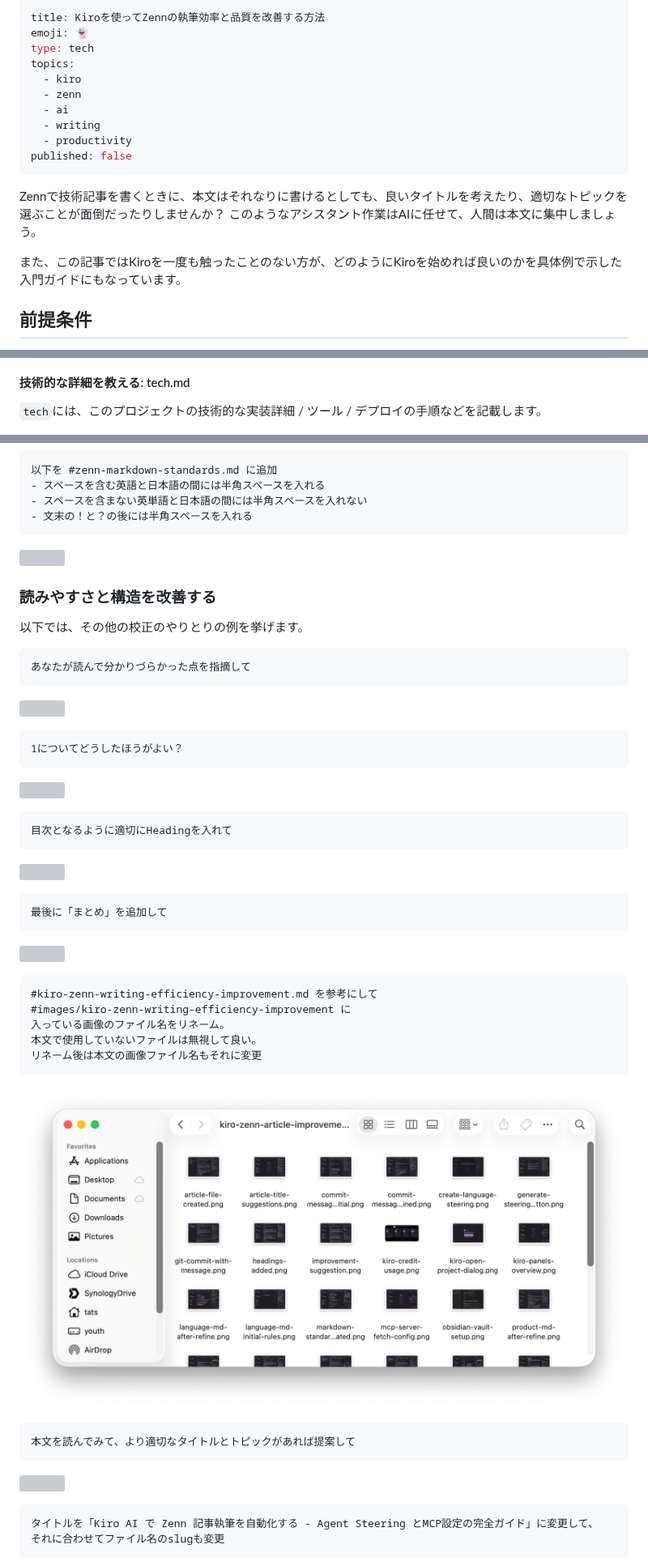
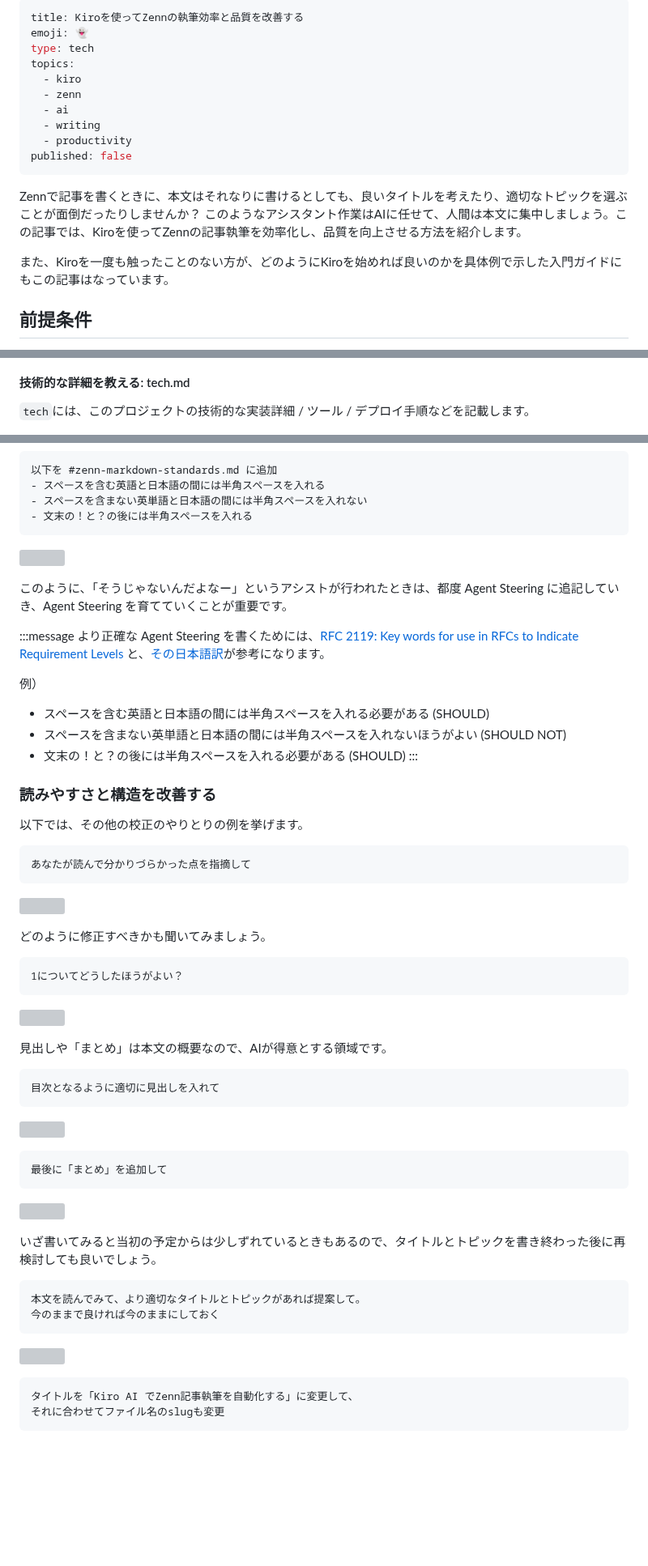
Before and after one commit to rewse/zenn-content, a Markdown page: articles/kiro-zenn-writing-efficiency-improvement.md, 3 parts joined by grey strips. Shown at 81% size. Rendered like a GitHub page; blank space fills up the shorter version; grey boxes are pictures that could not be loaded.

````diff
--- a/articles/kiro-zenn-writing-efficiency-improvement.md
+++ b/articles/kiro-zenn-writing-efficiency-improvement.md
@@ -1,5 +1,5 @@
 ---
-title: Kiroを使ってZennの執筆効率と品質を改善する方法
+title: Kiroを使ってZennの執筆効率と品質を改善する
 emoji: 👻
 type: tech
 topics:
@@ -11,9 +11,9 @@ topics:
 published: false
 ---
 
-Zennで技術記事を書くときに、本文はそれなりに書けるとしても、良いタイトルを考えたり、適切なトピックを選ぶことが面倒だったりしませんか？ このようなアシスタント作業はAIに任せて、人間は本文に集中しましょう。
+Zennで記事を書くときに、本文はそれなりに書けるとしても、良いタイトルを考えたり、適切なトピックを選ぶことが面倒だったりしませんか？ このようなアシスタント作業はAIに任せて、人間は本文に集中しましょう。この記事では、Kiroを使ってZennの記事執筆を効率化し、品質を向上させる方法を紹介します。
 
-また、この記事ではKiroを一度も触ったことのない方が、どのようにKiroを始めれば良いのかを具体例で示した入門ガイドにもなっています。
+また、Kiroを一度も触ったことのない方が、どのようにKiroを始めれば良いのかを具体例で示した入門ガイドにもこの記事はなっています。
 
 ## 前提条件
 
@@ -151,7 +151,7 @@ MCPサーバーが正しく動作すれば、チャットウィンドウ内に `
 
 #### 技術的な詳細を教える: tech.md
 
-`tech`には、このプロジェクトの技術的な実装詳細 / ツール / デプロイの手順などを記載します。
+`tech`には、このプロジェクトの技術的な実装詳細 / ツール / デプロイ手順などを記載します。
 
 ![](/images/kiro-zenn-writing-efficiency-improvement/tech-md-initial-content.png)
 
@@ -307,6 +307,17 @@ https://zenn.dev/zenn/articles/markdown-guide を参照して、
 
 ![](/images/kiro-zenn-writing-efficiency-improvement/markdown-standards-updated.png)
 
+このように、「そうじゃないんだよなー」というアシストが行われたときは、都度 Agent Steering に追記していき、Agent Steering を育てていくことが重要です。
+
+:::message
+より正確な Agent Steering を書くためには、[RFC 2119: Key words for use in RFCs to Indicate Requirement Levels](https://www.ietf.org/rfc/rfc2119.txt) と、[その日本語訳](https://www.nic.ad.jp/ja/tech/ipa/RFC2119JA.html)が参考になります。
+
+例）
+- スペースを含む英語と日本語の間には半角スペースを入れる必要がある (SHOULD)
+- スペースを含まない英単語と日本語の間には半角スペースを入れないほうがよい (SHOULD NOT)
+- 文末の！と？の後には半角スペースを入れる必要がある (SHOULD)
+:::
+
 ### 読みやすさと構造を改善する
 
 以下では、その他の校正のやりとりの例を挙げます。
@@ -317,14 +328,18 @@ https://zenn.dev/zenn/articles/markdown-guide を参照して、
 
 ![](/images/kiro-zenn-writing-efficiency-improvement/readability-feedback.png)
 
+どのように修正すべきかも聞いてみましょう。
+
 ```
 1についてどうしたほうがよい？
 ```
 
 ![](/images/kiro-zenn-writing-efficiency-improvement/improvement-suggestion.png)
 
+見出しや「まとめ」は本文の概要なので、AIが得意とする領域です。
+
 ```
-目次となるように適切にHeadingを入れて
+目次となるように適切に見出しを入れて
 ```
 
 ![](/images/kiro-zenn-writing-efficiency-improvement/headings-added.png)
@@ -335,24 +350,17 @@ https://zenn.dev/zenn/articles/markdown-guide を参照して、
 
 ![](/images/kiro-zenn-writing-efficiency-improvement/summary-section-added.png)
 
-```
-#kiro-zenn-writing-efficiency-improvement.md を参考にして
-#images/kiro-zenn-writing-efficiency-improvement に
-入っている画像のファイル名をリネーム。
-本文で使用していないファイルは無視して良い。
-リネーム後は本文の画像ファイル名もそれに変更
-```
-
-![](/images/kiro-zenn-writing-efficiency-improvement/image-file-rename-result.png)
+いざ書いてみると当初の予定からは少しずれているときもあるので、タイトルとトピックを書き終わった後に再検討しても良いでしょう。
 
 ```
-本文を読んでみて、より適切なタイトルとトピックがあれば提案して
+本文を読んでみて、より適切なタイトルとトピックがあれば提案して。
+今のままで良ければ今のままにしておく
 ```
 
 ![](/images/kiro-zenn-writing-efficiency-improvement/title-topic-suggestions.png)
 
 ```
-タイトルを「Kiro AI で Zenn 記事執筆を自動化する - Agent Steering とMCP設定の完全ガイド」に変更して、
+タイトルを「Kiro AI でZenn記事執筆を自動化する」に変更して、
 それに合わせてファイル名のslugも変更
 ```
 
````
Also changed, not shown: other parts of articles/kiro-zenn-writing-efficiency-improvement.md (+19 -21 lines), images/kiro-zenn-writing-efficiency-improvement/mcp-server-fetch-config.png.
